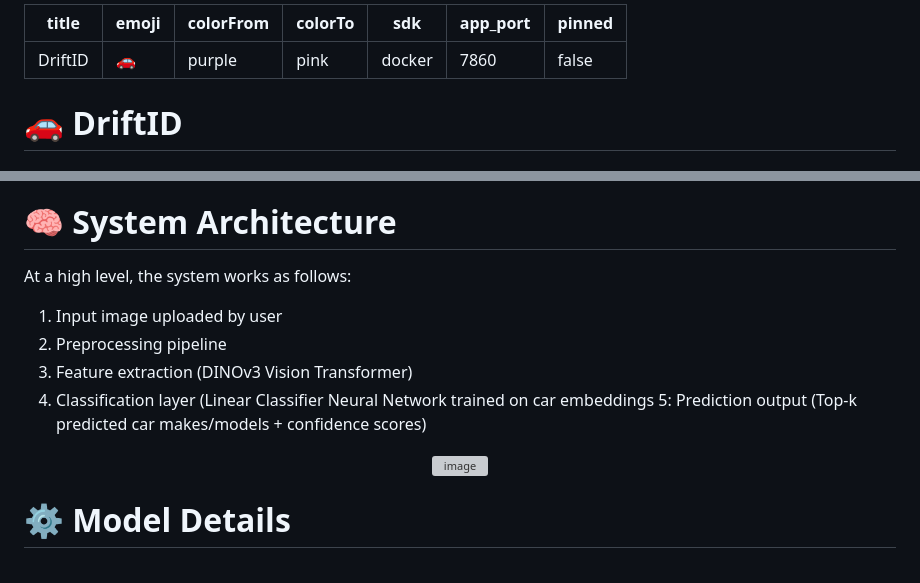
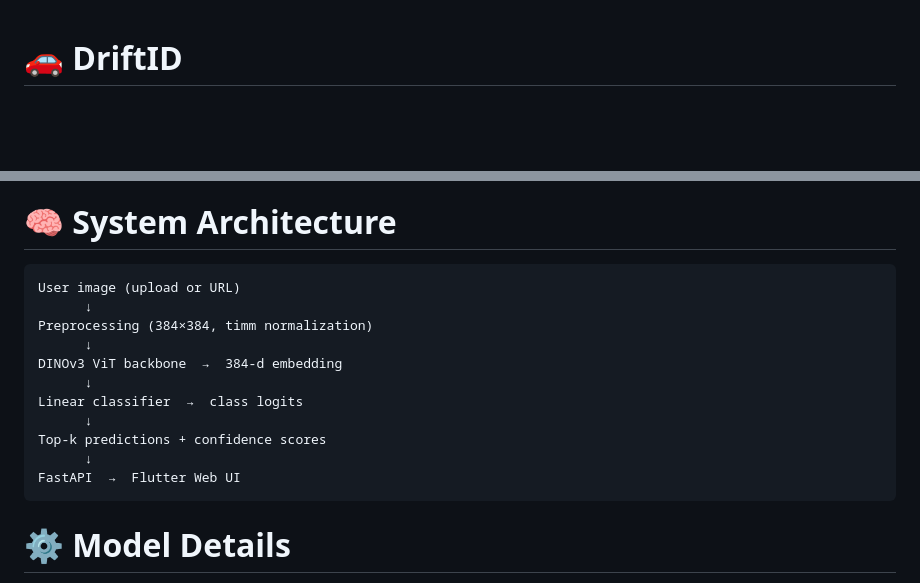
Before and after one commit to k13nNg/driftID, a Markdown page: README.md, 2 parts joined by grey strips. GitHub-like rendering; blank space fills up the shorter version; grey boxes are pictures that could not be loaded.

Commit message:
Update README.md
Replaced hand-drawn graph with text-based. Removed table from title

````diff
--- a/README.md
+++ b/README.md
@@ -1,12 +1,3 @@
----
-title: DriftID
-emoji: 🚗
-colorFrom: purple
-colorTo: pink
-sdk: docker
-app_port: 7860
-pinned: false
----
 
 <!-- The YAML block above is the Hugging Face Space config (Docker SDK) and MUST
      be the first thing in this file. `app_port` must match the port uvicorn binds
@@ -249,16 +240,23 @@ Further, the dataset was splitted into `training` set and `testing` set, with a
 
 # 🧠 System Architecture
 
-At a high level, the system works as follows:
-  1. Input image uploaded by user
-  2. Preprocessing pipeline
-  3. Feature extraction (DINOv3 Vision Transformer)
-  4. Classification layer (Linear Classifier Neural Network trained on car embeddings
-  5: Prediction output (Top-k predicted car makes/models + confidence scores)
+<!-- <div align="center">
+  <img width="500" height="721" alt="image" src="https://github.com/user-attachments/assets/8cb1f698-8551-4009-81c4-3673bfc3d4c2" />
+</div> -->
 
-<div align="center">
-  <img width="500" height="721" alt="image" src="https://github.com/user-attachments/assets/8cb1f698-8551-4009-81c4-3673bfc3d4c2" />
-</div>
+```
+User image (upload or URL)
+      ↓
+Preprocessing (384×384, timm normalization)
+      ↓
+DINOv3 ViT backbone  →  384-d embedding
+      ↓
+Linear classifier  →  class logits
+      ↓
+Top-k predictions + confidence scores
+      ↓
+FastAPI  →  Flutter Web UI
+```
 
 # ⚙️ Model Details
   - **Backbone:** Vision Transformer (ViT) / DINOv3 pretrained model
````
